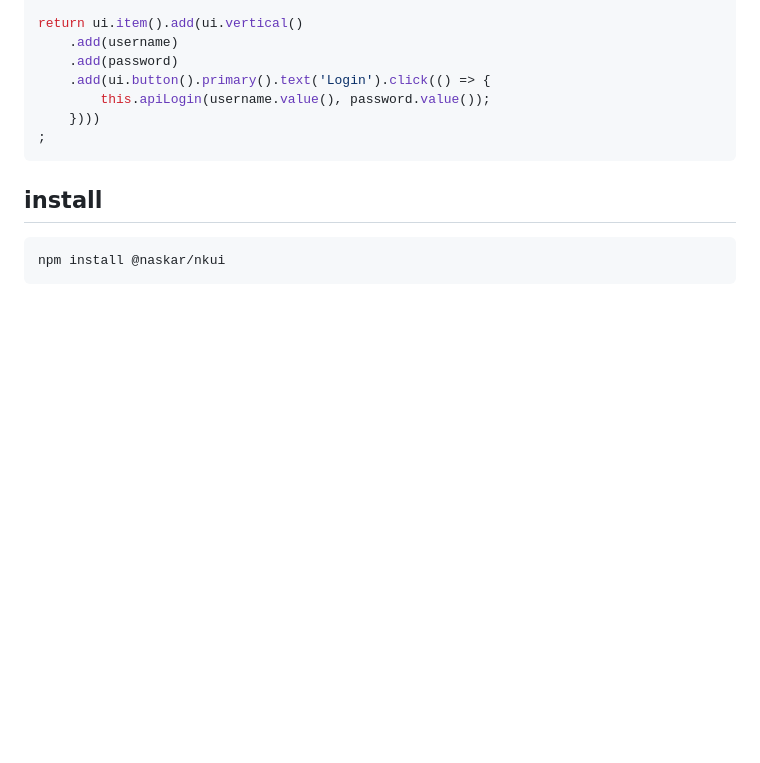
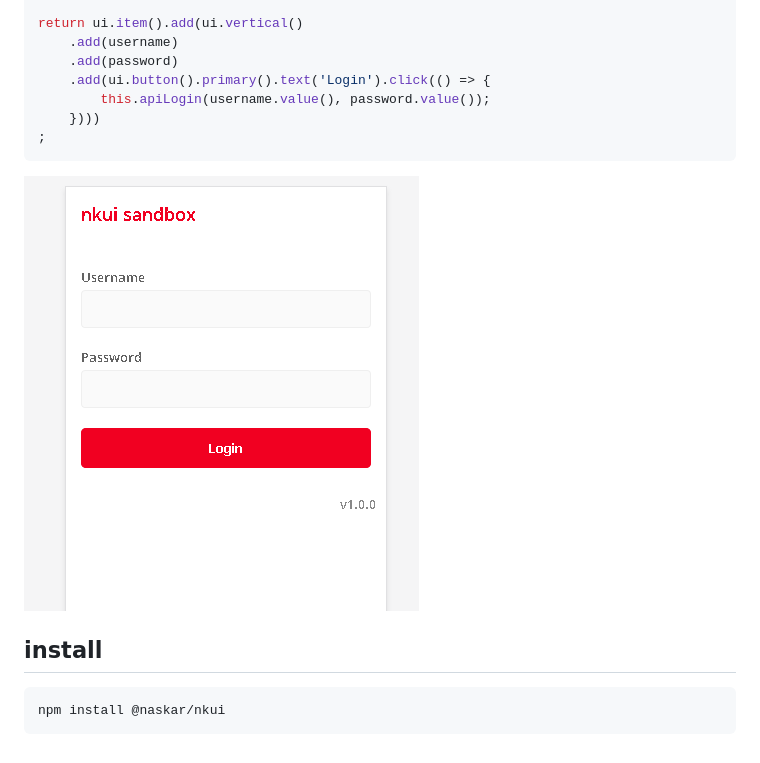
Before and after one commit to rafaeluchoa/nkui, a Markdown page: README.md, the part around the change. Rendered like a GitHub page; pictures changed too: docs/sandbox-login.png (added); blank space fills up the shorter version.

````diff
--- a/README.md
+++ b/README.md
@@ -19,6 +19,8 @@ return ui.item().add(ui.vertical()
 ;
 ```
 
+![sandbox image](docs/sandbox-login.png?raw=true "Sandbox Login")
+
 ## install
 
 ```
````
